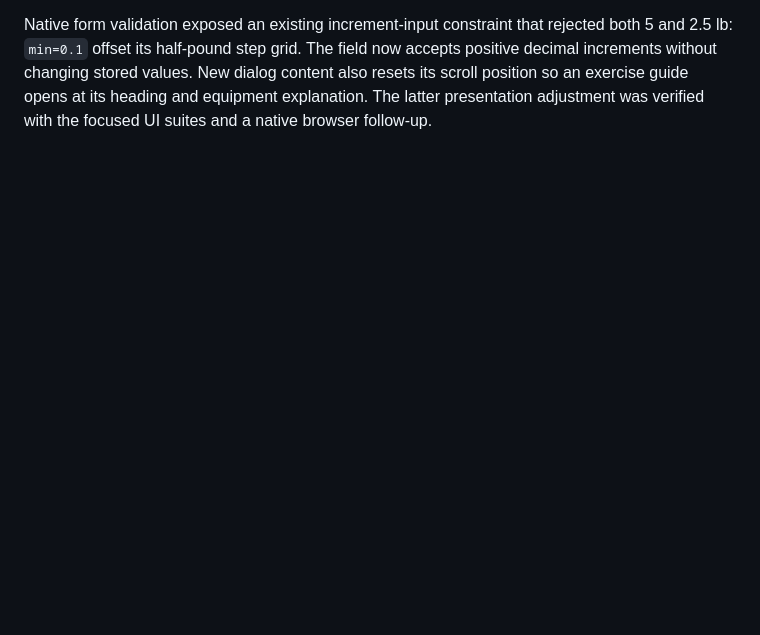
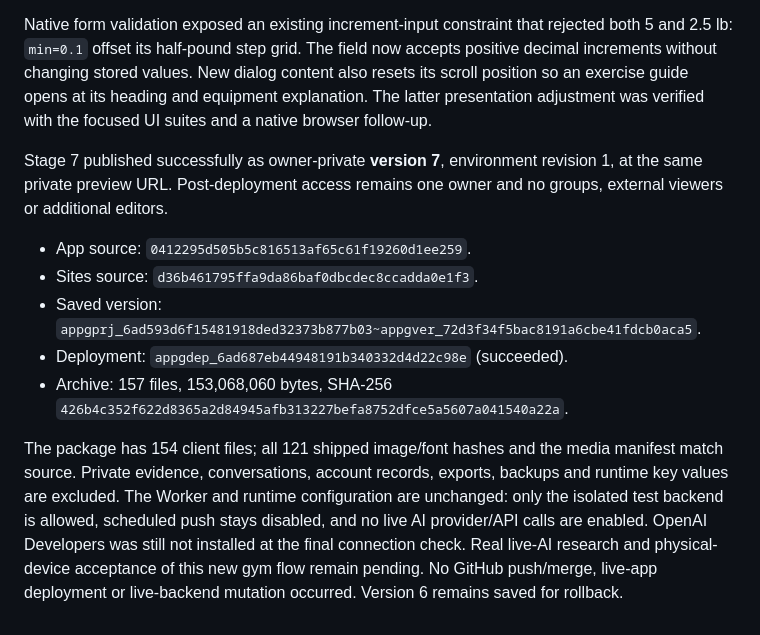
Before and after one commit to 412DoubleB/Muscle-Growth-Tracker, a Markdown page: docs/codex/DEVELOPMENT.md, the part around the change. Rendered like a GitHub page; blank space fills up the shorter version.

Commit message:
Record private gym setup preview validation and AI connection gap

```diff
--- a/docs/codex/DEVELOPMENT.md
+++ b/docs/codex/DEVELOPMENT.md
@@ -281,3 +281,24 @@ now accepts positive decimal increments without changing stored values. New
 dialog content also resets its scroll position so an exercise guide opens at
 its heading and equipment explanation. The latter presentation adjustment was
 verified with the focused UI suites and a native browser follow-up.
+
+Stage 7 published successfully as owner-private **version 7**, environment
+revision 1, at the same private preview URL. Post-deployment access remains one
+owner and no groups, external viewers or additional editors.
+
+- App source: `0412295d505b5c816513af65c61f19260d1ee259`.
+- Sites source: `d36b461795ffa9da86baf0dbcdec8ccadda0e1f3`.
+- Saved version: `appgprj_6ad593d6f15481918ded32373b877b03~appgver_72d3f34f5bac8191a6cbe41fdcb0aca5`.
+- Deployment: `appgdep_6ad687eb44948191b340332d4d22c98e` (succeeded).
+- Archive: 157 files, 153,068,060 bytes, SHA-256
+  `426b4c352f622d8365a2d84945afb313227befa8752dfce5a5607a041540a22a`.
+
+The package has 154 client files; all 121 shipped image/font hashes and the media
+manifest match source. Private evidence, conversations, account records, exports,
+backups and runtime key values are excluded. The Worker and runtime configuration
+are unchanged: only the isolated test backend is allowed, scheduled push stays
+disabled, and no live AI provider/API calls are enabled. OpenAI Developers was
+still not installed at the final connection check. Real live-AI research and
+physical-device acceptance of this new gym flow remain pending. No GitHub
+push/merge, live-app deployment or live-backend mutation occurred. Version 6
+remains saved for rollback.
```
